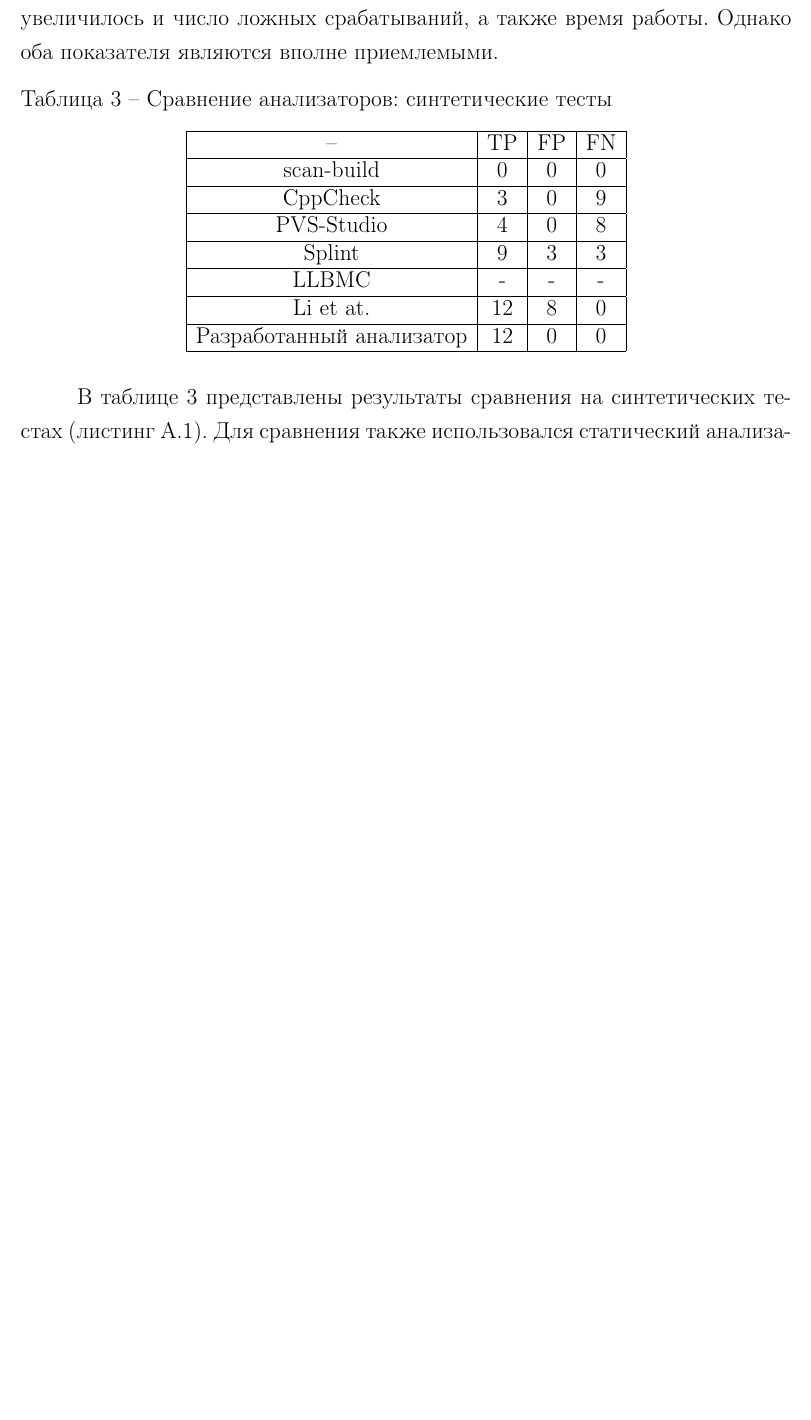
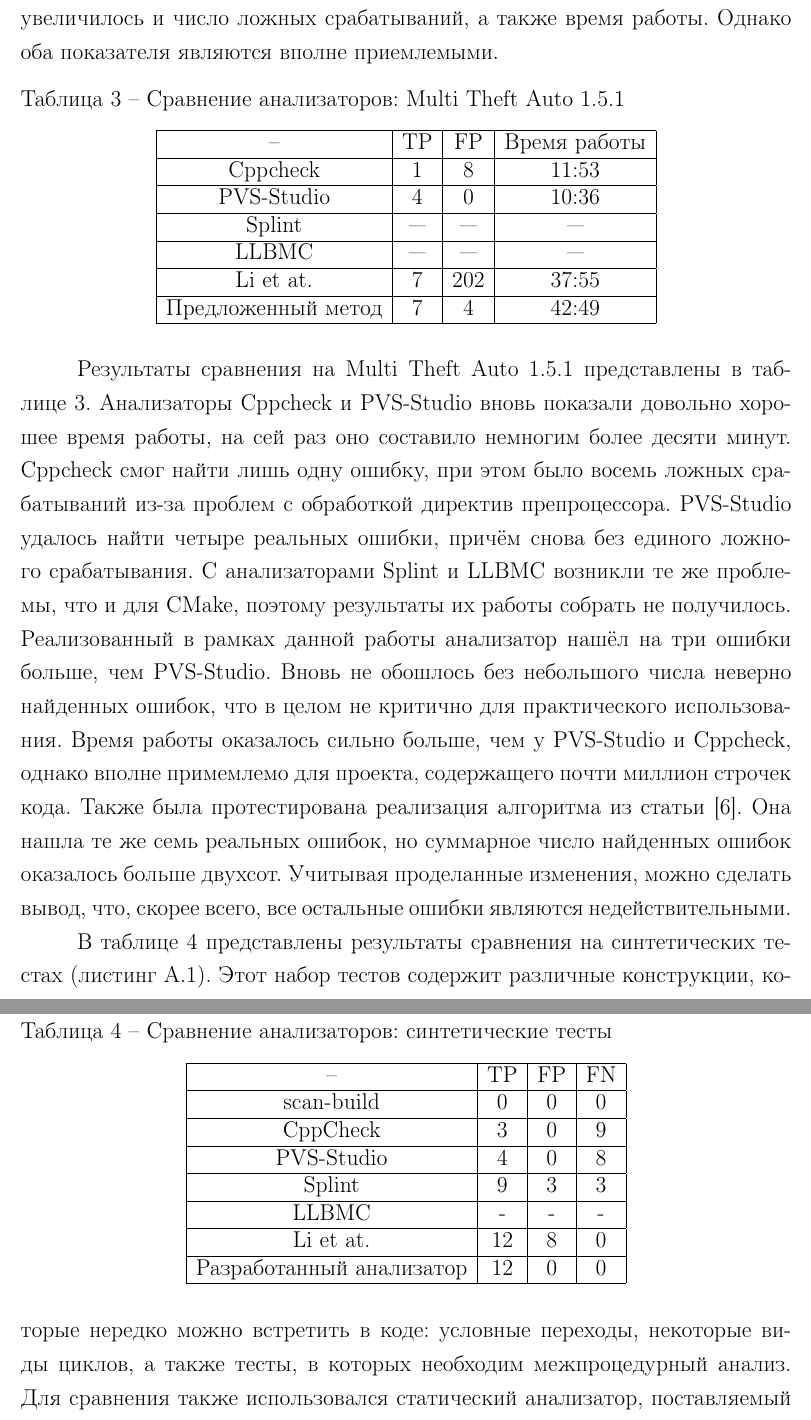
Before and after one commit to gromakovsky/Master-thesis, a LaTeX thesis (Thesis/thesis.tex, which reads Thesis/chapters/chapter3.tex): part of page 38 of 48 before the commit and two parts of pages 38 and 39 of 49 after it, the two joined at a grey line, cut so that both start at the same text, the shorter picture padded with empty space. Compiled offline with pdfLaTeX; a LaTeX package or settings file that is missing is left out.

Commit message:
Add more garbage to the third chapter

```diff
--- a/Thesis/chapters/chapter3.tex
+++ b/Thesis/chapters/chapter3.tex
@@ -309,6 +309,39 @@
 вполне приемлемыми.
 
 \begin{table}[!h]
+\caption{Сравнение анализаторов: Multi Theft Auto 1.5.1}\label{tab:comparison-mta}
+\centering
+  \begin{tabular}{|*{18}{c|}}\hline
+  --                 & TP  & FP  & Время работы \\\hline
+  Cppcheck           & 1   & 8   & 11:53        \\\hline
+  PVS-Studio         & 4   & 0   & 10:36        \\\hline
+  Splint             & --- & --- & ---          \\\hline
+  LLBMC              & --- & --- & ---          \\\hline
+  Li et at.          & 7   & 202 & 37:55        \\\hline
+  Предложенный метод & 7   & 4   & 42:49        \\\hline
+  \end{tabular}
+\end{table}
+
+Результаты сравнения на Multi Theft Auto 1.5.1 представлены в
+таблице~\ref{tab:comparison-mta}. Анализаторы Cppcheck и PVS-Studio
+вновь показали довольно хорошее время работы, на сей раз оно составило
+немногим более десяти минут. Cppcheck смог найти лишь одну ошибку, при
+этом было восемь ложных срабатываний из-за проблем с обработкой директив
+препроцессора. PVS-Studio удалось найти четыре реальных ошибки, причём
+снова без единого ложного срабатывания. С анализаторами Splint и LLBMC
+возникли те же проблемы, что и для CMake, поэтому результаты их работы
+собрать не получилось. Реализованный в рамках данной работы анализатор
+нашёл на три ошибки больше, чем PVS-Studio. Вновь не обошлось без
+небольшого числа неверно найденных ошибок, что в целом не критично для
+практического использования. Время работы оказалось сильно больше, чем
+у PVS-Studio и Cppcheck, однако вполне примемлемо для проекта,
+содержащего почти миллион строчек кода. Также была протестирована
+реализация алгоритма из статьи~\cite{li2010practical}. Она нашла те же
+семь реальных ошибок, но суммарное число найденных ошибок оказалось
+больше двухсот. Учитывая проделанные изменения, можно сделать вывод,
+что, скорее всего, все остальные ошибки являются недействительными.
+
+\begin{table}[!h]
 \caption{Сравнение анализаторов: синтетические тесты}\label{tab:comparison-synthetic}
 \centering
   \begin{tabular}{|*{18}{c|}}\hline
@@ -324,5 +357,8 @@
 \end{table}
 
 В таблице~\ref{tab:comparison-synthetic} представлены результаты
-сравнения на синтетических тестах (листинг~\ref{lst:comparison}). Для
-сравнения также использовался статический анализатор, поставляемый с
+сравнения на синтетических тестах (листинг~\ref{lst:comparison}). Этот
+набор тестов содержит различные конструкции, которые нередко можно
+встретить в коде: условные переходы, некоторые виды циклов, а также
+тесты, в которых необходим межпроцедурный анализ. Для сравнения также
+использовался статический анализатор, поставляемый с компилятором
```
Also changed, not shown: Thesis/chapters/chapter3.tex (41 more changed lines).
